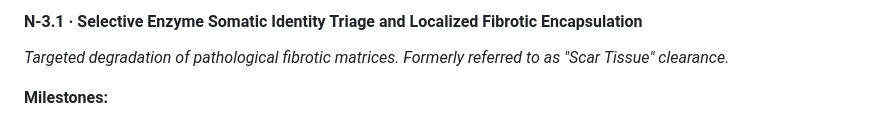
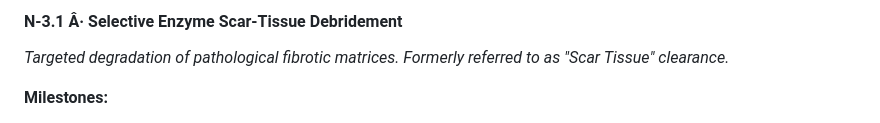
Before and after one commit to immortalityindex/immortality-index, a Markdown page: MILESTONES.md, the part around one of its changes. GitHub-like rendering.

Commit message:
fix: align N-3.1 heading with live site (Scar-Tissue Debridement)

```diff
--- a/MILESTONES.md
+++ b/MILESTONES.md
@@ -289,5 +289,5 @@ The Immortality Index tracks **26 research obstacles** across two engineering tr
 
-#### N-3.1 · Selective Enzyme Somatic Identity Triage and Localized Fibrotic Encapsulation
+#### N-3.1 Â· Selective Enzyme Scar-Tissue Debridement
 
 *Targeted degradation of pathological fibrotic matrices. Formerly referred to as "Scar Tissue" clearance.*
 
```
Also changed, not shown: other parts of MILESTONES.md (+150 -150 lines).
